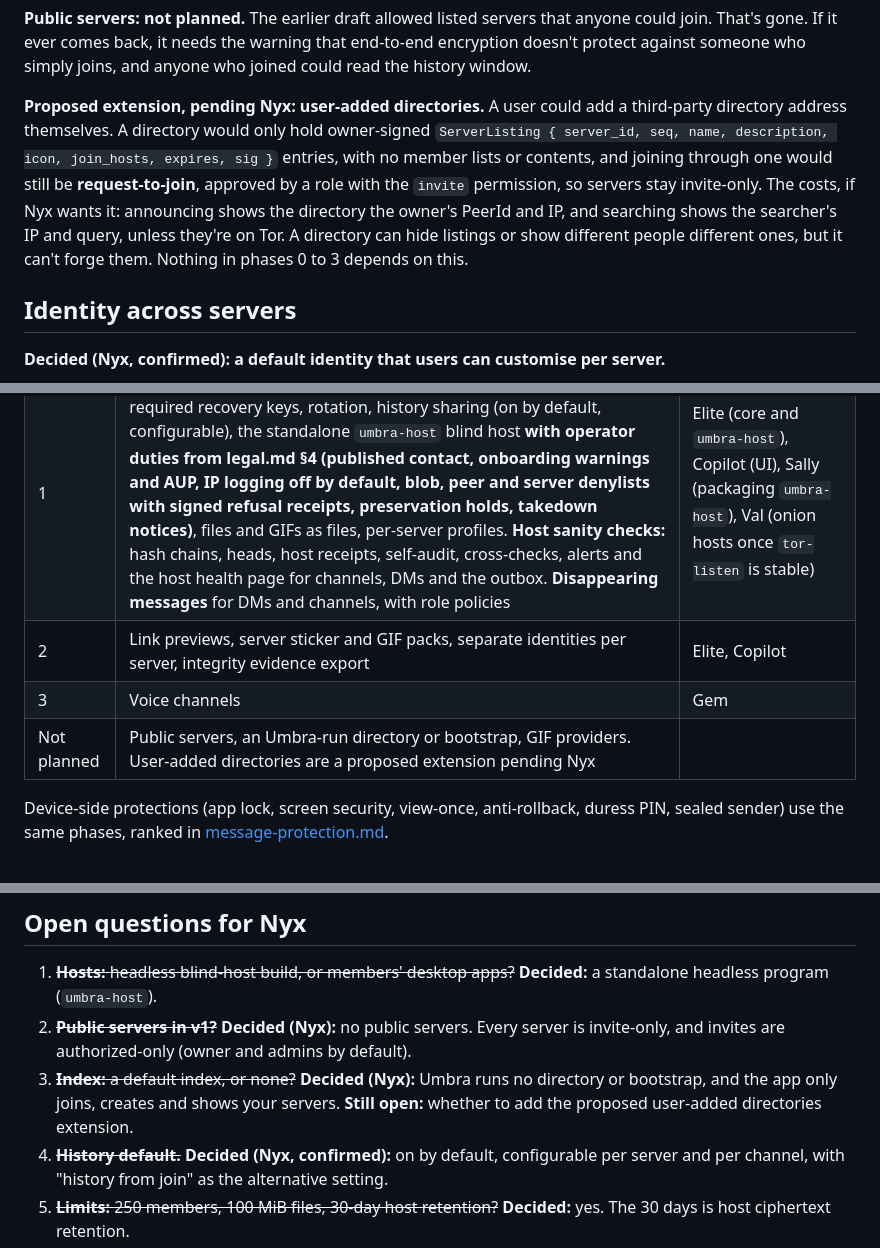
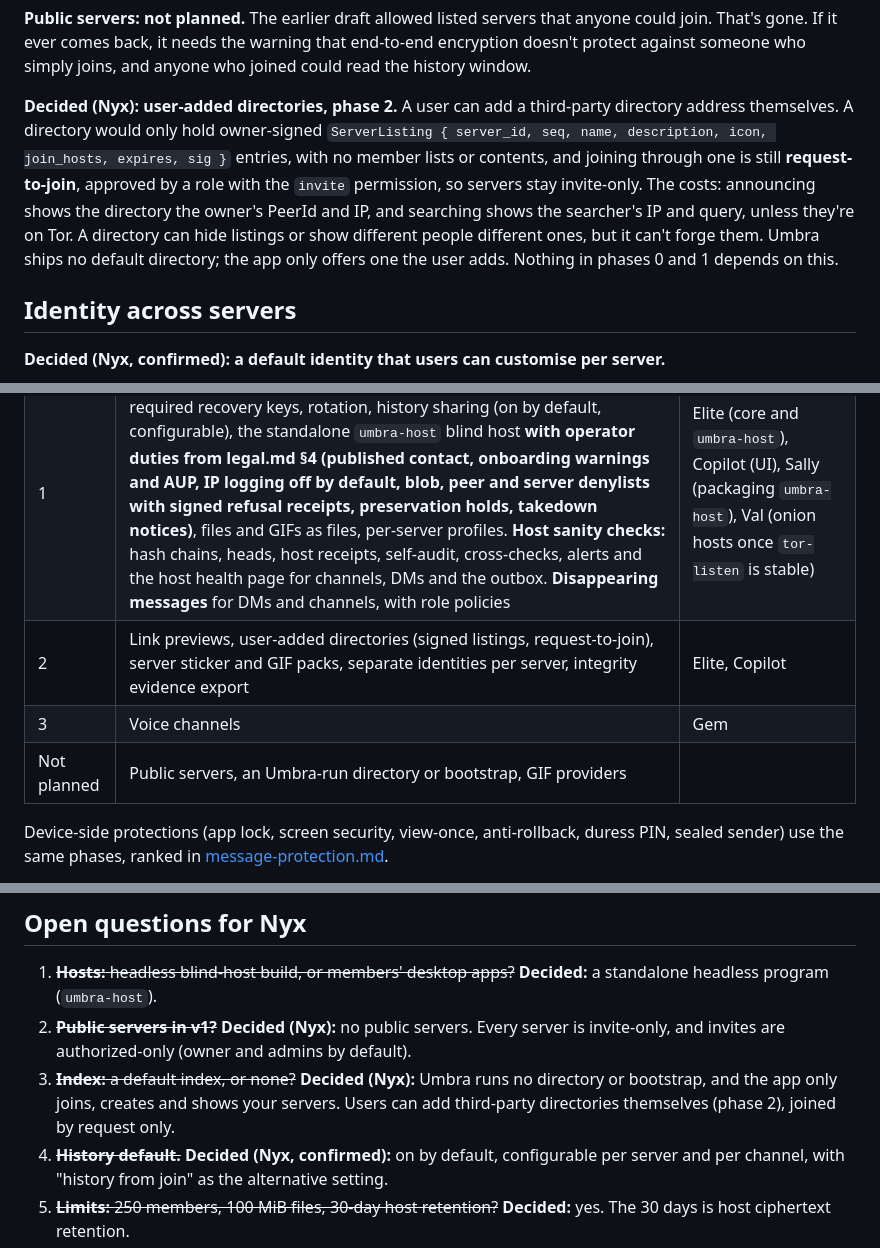
Before and after one commit to FemboyNyx/umbra, a Markdown page: docs/servers.md, 3 parts joined by grey strips. Rendered like a GitHub page.

Commit message:
docs: servers — Nyx decided user-added directories (#3, phase 2)

```diff
--- a/docs/servers.md
+++ b/docs/servers.md
@@ -914,16 +914,15 @@ anyone could join. That's gone. If it ever comes back, it needs the warning
 that end-to-end encryption doesn't protect against someone who simply joins,
 and anyone who joined could read the history window.
 
-**Proposed extension, pending Nyx: user-added directories.** A user could add
+**Decided (Nyx): user-added directories, phase 2.** A user can add
 a third-party directory address themselves. A directory would only hold
 owner-signed `ServerListing { server_id, seq, name, description, icon,
 join_hosts, expires, sig }` entries, with no member lists or contents, and
-joining through one would still be **request-to-join**, approved by a role
-with the `invite` permission, so servers stay invite-only. The costs, if
-Nyx wants it: announcing shows the directory the owner's PeerId and IP, and
+joining through one is still **request-to-join**, approved by a role
+with the `invite` permission, so servers stay invite-only. The costs: announcing shows the directory the owner's PeerId and IP, and
 searching shows the searcher's IP and query, unless they're on Tor. A
 directory can hide listings or show different people different ones, but it
-can't forge them. Nothing in phases 0 to 3 depends on this.
+can't forge them. Umbra ships no default directory; the app only offers one the user adds. Nothing in phases 0 and 1 depends on this.
 
 ## Identity across servers
 
@@ -1361,9 +1360,9 @@ history.
 | --- | --- | --- |
 | 0 | Card v2 (`ik` signed by `ed`), co-member trust class with message requests, outbox generalisation, `Payload` v2 (`seq`, `prev`, `skipped`, `exp`), padding and the replay record for DMs | Elite |
 | 1 | Servers, text channels, authorized-only invites, roles, kick and ban, required recovery keys, rotation, history sharing (on by default, configurable), the standalone `umbra-host` blind host **with operator duties from legal.md §4 (published contact, onboarding warnings and AUP, IP logging off by default, blob, peer and server denylists with signed refusal receipts, preservation holds, takedown notices)**, files and GIFs as files, per-server profiles. **Host sanity checks:** hash chains, heads, host receipts, self-audit, cross-checks, alerts and the host health page for channels, DMs and the outbox. **Disappearing messages** for DMs and channels, with role policies | Elite (core and `umbra-host`), Copilot (UI), Sally (packaging `umbra-host`), Val (onion hosts once `tor-listen` is stable) |
-| 2 | Link previews, server sticker and GIF packs, separate identities per server, integrity evidence export | Elite, Copilot |
+| 2 | Link previews, user-added directories (signed listings, request-to-join), server sticker and GIF packs, separate identities per server, integrity evidence export | Elite, Copilot |
 | 3 | Voice channels | Gem |
-| Not planned | Public servers, an Umbra-run directory or bootstrap, GIF providers. User-added directories are a proposed extension pending Nyx | |
+| Not planned | Public servers, an Umbra-run directory or bootstrap, GIF providers | |
 
 Device-side protections (app lock, screen security, view-once, anti-rollback, duress PIN, sealed sender) use the same phases, ranked in [message-protection.md](message-protection.md#ranked-value-versus-cost).
 
@@ -1389,8 +1388,8 @@ inside Olm signals. For groups there are two options:
    default).
 3. ~~**Index:** a default index, or none?~~ **Decided (Nyx):** Umbra runs no
    directory or bootstrap, and the app only joins, creates and shows your
-   servers. **Still open:** whether to add the proposed user-added directories
-   extension.
+   servers. Users can add
+   third-party directories themselves (phase 2), joined by request only.
 4. ~~**History default.**~~ **Decided (Nyx, confirmed):** on by default,
    configurable per server and per channel, with "history from join" as the
    alternative setting.
```
Also changed, not shown: other parts of docs/servers.md (+1 -1 lines).
